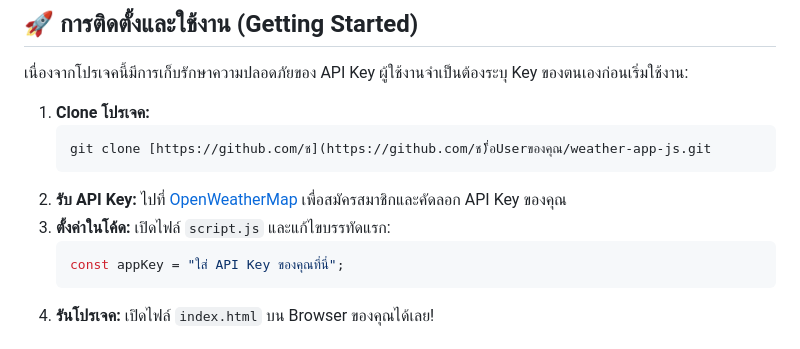
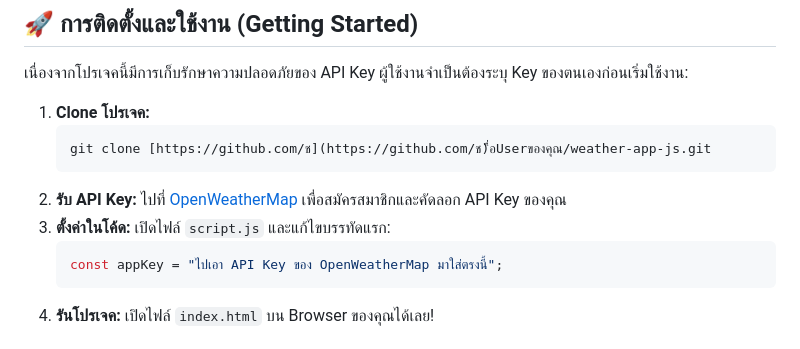
Before and after one commit to flogame55/weather-app-js, a Markdown page: README.md, the part around one of its changes. Rendered like a GitHub page.

````diff
--- a/README.md
+++ b/README.md
@@ -27,7 +27,7 @@
 3.  **ตั้งค่าในโค้ด:**
     เปิดไฟล์ `script.js` และแก้ไขบรรทัดแรก:
     ```javascript
-    const appKey = "ใส่ API Key ของคุณที่นี่";
+    const appKey = "ไปเอา API Key ของ OpenWeatherMap มาใส่ตรงนี้";
     ```
 4.  **รันโปรเจค:**
     เปิดไฟล์ `index.html` บน Browser ของคุณได้เลย!
````
Also changed, not shown: other parts of README.md (+1 -1 lines).
